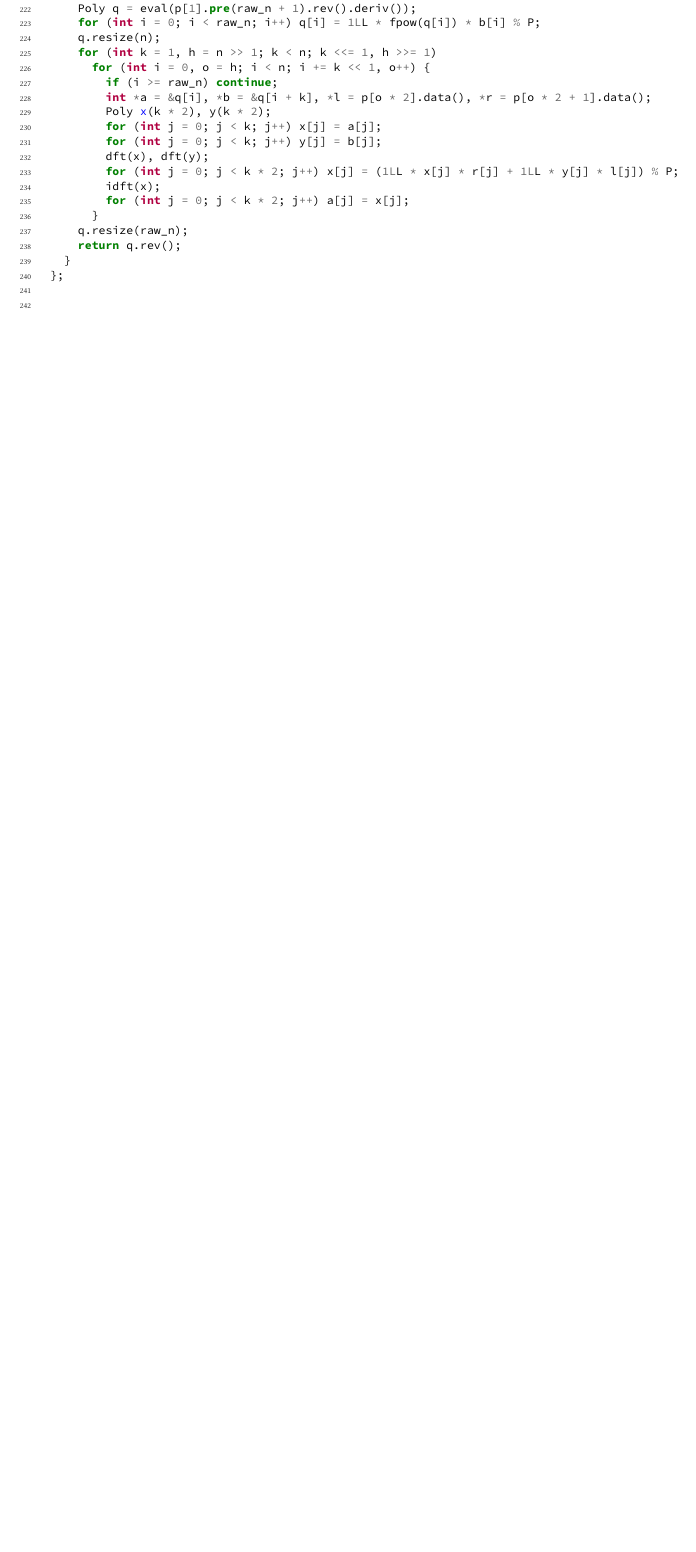
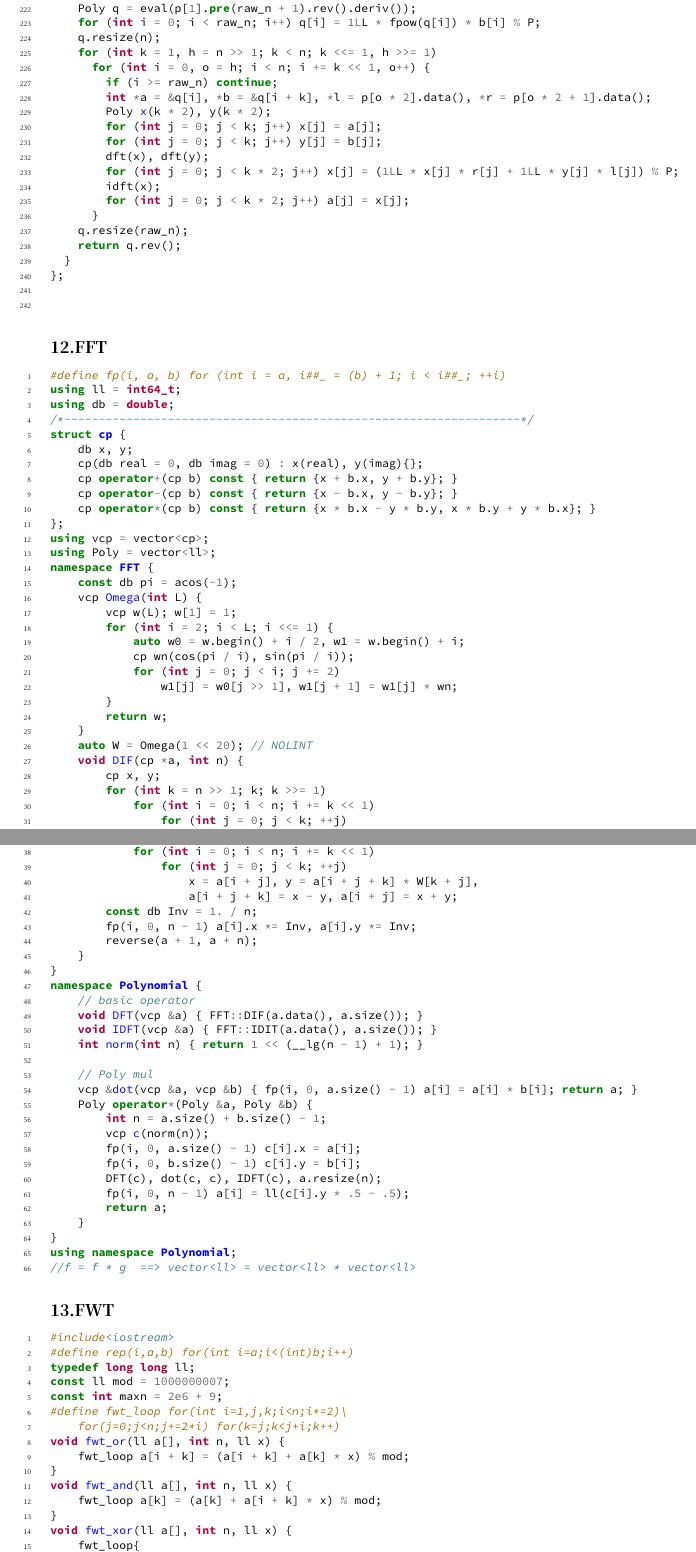
Before and after one commit to Heartfirey/ACM_Algorithm_Library, a LaTeX document (TexDocument/part1.tex): part of page 21 of 21 before the commit and two parts of pages 21 and 22 of 23 after it, the two joined at a grey line, cut so that both start at the same text, the shorter picture padded with empty space. Compiled offline with XeLaTeX; a missing font is replaced by an installed copy or a similar font.

Commit message:
Generated Automatically by Workflow.

```diff
--- a/TexDocument/part1.tex
+++ b/TexDocument/part1.tex
@@ -1654,4 +1654,131 @@ struct SegTree {
 
 \end{minted}
 
+\hypertarget{fft}{%
+\subsection{12.FFT}\label{fft}}
+
+\begin{minted}[fontsize=\footnotesize,breaklines,linenos]{cpp}
+#define fp(i, a, b) for (int i = a, i##_ = (b) + 1; i < i##_; ++i)
+using ll = int64_t;
+using db = double;
+/*------------------------------------------------------------------*/
+struct cp {
+    db x, y;
+    cp(db real = 0, db imag = 0) : x(real), y(imag){};
+    cp operator+(cp b) const { return {x + b.x, y + b.y}; }
+    cp operator-(cp b) const { return {x - b.x, y - b.y}; }
+    cp operator*(cp b) const { return {x * b.x - y * b.y, x * b.y + y * b.x}; }
+};
+using vcp = vector<cp>;
+using Poly = vector<ll>;
+namespace FFT {
+    const db pi = acos(-1);
+    vcp Omega(int L) {
+        vcp w(L); w[1] = 1;
+        for (int i = 2; i < L; i <<= 1) {
+            auto w0 = w.begin() + i / 2, w1 = w.begin() + i;
+            cp wn(cos(pi / i), sin(pi / i));
+            for (int j = 0; j < i; j += 2)
+                w1[j] = w0[j >> 1], w1[j + 1] = w1[j] * wn;
+        }
+        return w;
+    }
+    auto W = Omega(1 << 20); // NOLINT
+    void DIF(cp *a, int n) {
+        cp x, y;
+        for (int k = n >> 1; k; k >>= 1)
+            for (int i = 0; i < n; i += k << 1)
+                for (int j = 0; j < k; ++j)
+                    x = a[i + j], y = a[i + j + k],
+                    a[i + j + k] = (a[i + j] - y) *  W[k + j], a[i + j] = x + y;
+    }
+    void IDIT(cp *a, int n) {
+        cp x, y;
+        for (int k = 1; k < n; k <<= 1)
+            for (int i = 0; i < n; i += k << 1)
+                for (int j = 0; j < k; ++j)
+                    x = a[i + j], y = a[i + j + k] * W[k + j],
+                    a[i + j + k] = x - y, a[i + j] = x + y;
+        const db Inv = 1. / n;
+        fp(i, 0, n - 1) a[i].x *= Inv, a[i].y *= Inv;
+        reverse(a + 1, a + n);
+    }
+}
+namespace Polynomial {
+    // basic operator
+    void DFT(vcp &a) { FFT::DIF(a.data(), a.size()); }
+    void IDFT(vcp &a) { FFT::IDIT(a.data(), a.size()); }
+    int norm(int n) { return 1 << (__lg(n - 1) + 1); }
+
+    // Poly mul
+    vcp &dot(vcp &a, vcp &b) { fp(i, 0, a.size() - 1) a[i] = a[i] * b[i]; return a; }
+    Poly operator*(Poly &a, Poly &b) {
+        int n = a.size() + b.size() - 1;
+        vcp c(norm(n));
+        fp(i, 0, a.size() - 1) c[i].x = a[i];
+        fp(i, 0, b.size() - 1) c[i].y = b[i];
+        DFT(c), dot(c, c), IDFT(c), a.resize(n);
+        fp(i, 0, n - 1) a[i] = ll(c[i].y * .5 - .5);
+        return a;
+    }
+}
+using namespace Polynomial;
+//f = f * g  ==> vector<ll> = vector<ll> * vector<ll>
+\end{minted}
+
+\hypertarget{fwt}{%
+\subsection{13.FWT}\label{fwt}}
+
+\begin{minted}[fontsize=\footnotesize,breaklines,linenos]{cpp}
+#include<iostream>
+#define rep(i,a,b) for(int i=a;i<(int)b;i++)
+typedef long long ll;
+const ll mod = 1000000007;
+const int maxn = 2e6 + 9;
+#define fwt_loop for(int i=1,j,k;i<n;i*=2)\
+    for(j=0;j<n;j+=2*i) for(k=j;k<j+i;k++)
+void fwt_or(ll a[], int n, ll x) {
+    fwt_loop a[i + k] = (a[i + k] + a[k] * x) % mod;
+}
+void fwt_and(ll a[], int n, ll x) {
+    fwt_loop a[k] = (a[k] + a[i + k] * x) % mod;
+}
+void fwt_xor(ll a[], int n, ll x) {
+    fwt_loop{
+        ll y = a[k],z = a[i + k];
+        a[k] = (y + z) * x % mod;
+        a[i + k] = (y + mod - z) * x % mod;
+    }
+}
+void solve(ll a[], ll b[], ll A[], ll B[], int len, int ty) {
+    auto fwt = ty < 2 ? (ty ? fwt_and : fwt_or) : fwt_xor;
+    rep(i, 0, len) a[i] = A[i], b[i] = B[i];
+    fwt(a, len, 1), fwt(b, len, 1);
+    rep(i, 0, len) a[i] = a[i] * b[i] % mod;
+    fwt(a, len, ty < 2 ? mod - 1 : (mod + 1) / 2);
+    //rep(i, 0, len) printf("%lld ", a[i]);
+    //puts("");
+}
+ll A[maxn], B[maxn], a[maxn], b[maxn];
+int main() {
+    int n,k,d;
+    ll x;
+    scanf("%d", &k);
+    n = 1 << 19;
+    rep(i, 0, k) {scanf("%lld", &x);B[x]=1;d^=x;}
+    A[0]=1;
+    //rep(i, 0, n) scanf("%lld", &B[i]);
+    for(int i=0;i<=20;i++){
+        if(A[d]){
+            printf("%d",k-i);break;
+        }
+        solve(a, b, A, B, n, 3);
+        for(int i=0;i<n;i++){
+            A[i]=a[i];
+        }
+    }
+
+}
+\end{minted}
+
 \end{document}
```
Also changed, not shown: TexDocument/part5.tex (+68 -69 lines), PDFDocument/part1-Math.pdf, PDFDocument/part2-DataStructure.pdf, PDFDocument/part3-String.pdf, 2 other files.
